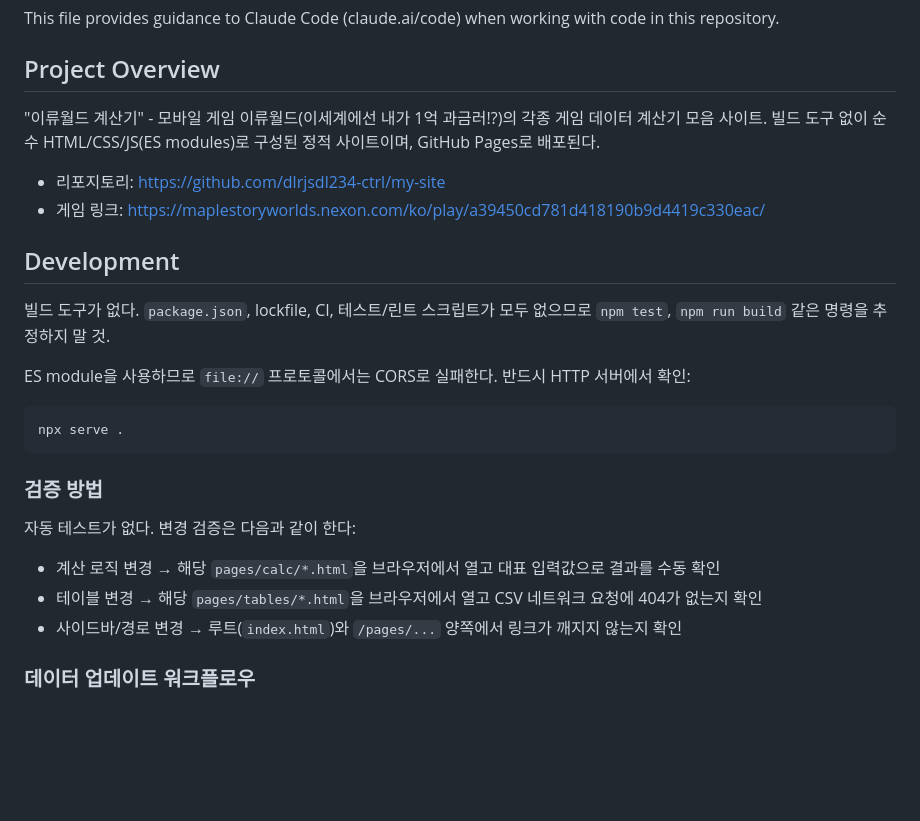
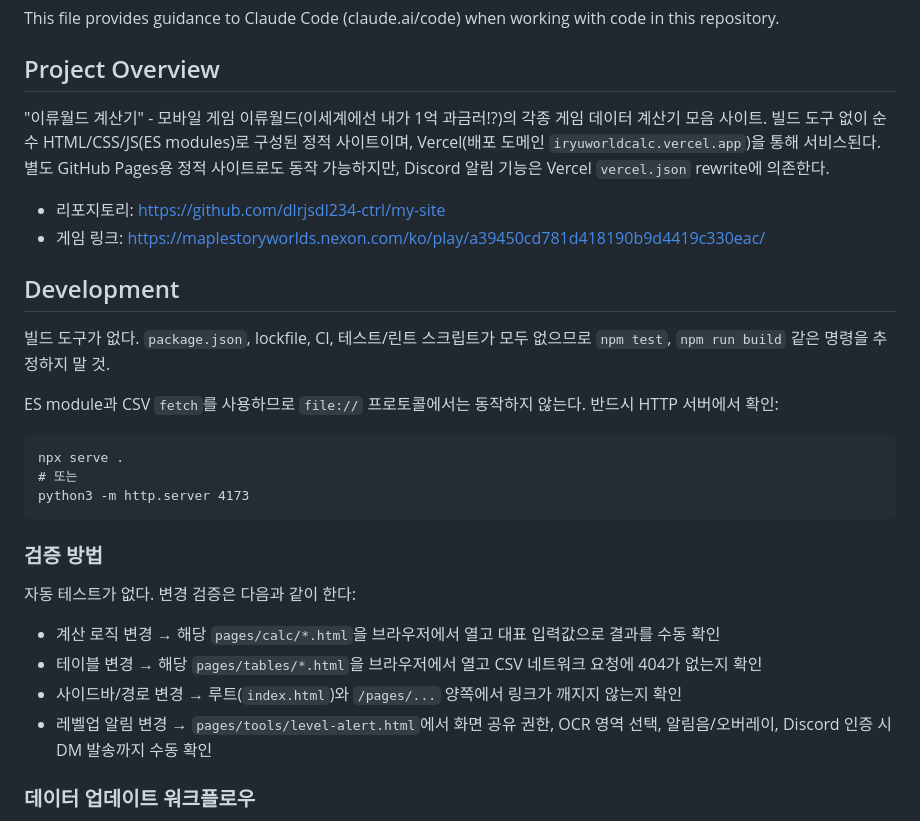
Before and after one commit to dlrjsdl234-ctrl/my-site, a Markdown page: CLAUDE.md, the part around one of its changes. GitHub-like rendering; blank space fills up the shorter version.

````diff
--- a/CLAUDE.md
+++ b/CLAUDE.md
@@ -4,7 +4,7 @@ This file provides guidance to Claude Code (claude.ai/code) when working with co
 
 ## Project Overview
 
-"이류월드 계산기" - 모바일 게임 이류월드(이세계에선 내가 1억 과금러!?)의 각종 게임 데이터 계산기 모음 사이트. 빌드 도구 없이 순수 HTML/CSS/JS(ES modules)로 구성된 정적 사이트이며, GitHub Pages로 배포된다.
+"이류월드 계산기" - 모바일 게임 이류월드(이세계에선 내가 1억 과금러!?)의 각종 게임 데이터 계산기 모음 사이트. 빌드 도구 없이 순수 HTML/CSS/JS(ES modules)로 구성된 정적 사이트이며, Vercel(배포 도메인 `iryuworldcalc.vercel.app`)을 통해 서비스된다. 별도 GitHub Pages용 정적 사이트로도 동작 가능하지만, Discord 알림 기능은 Vercel `vercel.json` rewrite에 의존한다.
 
 - 리포지토리: https://github.com/dlrjsdl234-ctrl/my-site
 - 게임 링크: https://maplestoryworlds.nexon.com/ko/play/a39450cd781d418190b9d4419c330eac/
@@ -13,9 +13,11 @@ This file provides guidance to Claude Code (claude.ai/code) when working with co
 
 빌드 도구가 없다. `package.json`, lockfile, CI, 테스트/린트 스크립트가 모두 없으므로 `npm test`, `npm run build` 같은 명령을 추정하지 말 것.
 
-ES module을 사용하므로 `file://` 프로토콜에서는 CORS로 실패한다. 반드시 HTTP 서버에서 확인:
+ES module과 CSV `fetch`를 사용하므로 `file://` 프로토콜에서는 동작하지 않는다. 반드시 HTTP 서버에서 확인:
 ```
 npx serve .
+# 또는
+python3 -m http.server 4173
 ```
 
 ### 검증 방법
@@ -23,6 +25,7 @@ npx serve .
 - 계산 로직 변경 → 해당 `pages/calc/*.html`을 브라우저에서 열고 대표 입력값으로 결과를 수동 확인
 - 테이블 변경 → 해당 `pages/tables/*.html`을 브라우저에서 열고 CSV 네트워크 요청에 404가 없는지 확인
 - 사이드바/경로 변경 → 루트(`index.html`)와 `/pages/...` 양쪽에서 링크가 깨지지 않는지 확인
+- 레벨업 알림 변경 → `pages/tools/level-alert.html`에서 화면 공유 권한, OCR 영역 선택, 알림음/오버레이, Discord 인증 시 DM 발송까지 수동 확인
 
 ### 데이터 업데이트 워크플로우
 1. xlsx 파일 수정 (루트 디렉토리, 예: `건버드의 이류월드 계산기2026-04-21.xlsx`)
````
Also changed, not shown: other parts of CLAUDE.md (+34 -9 lines).
